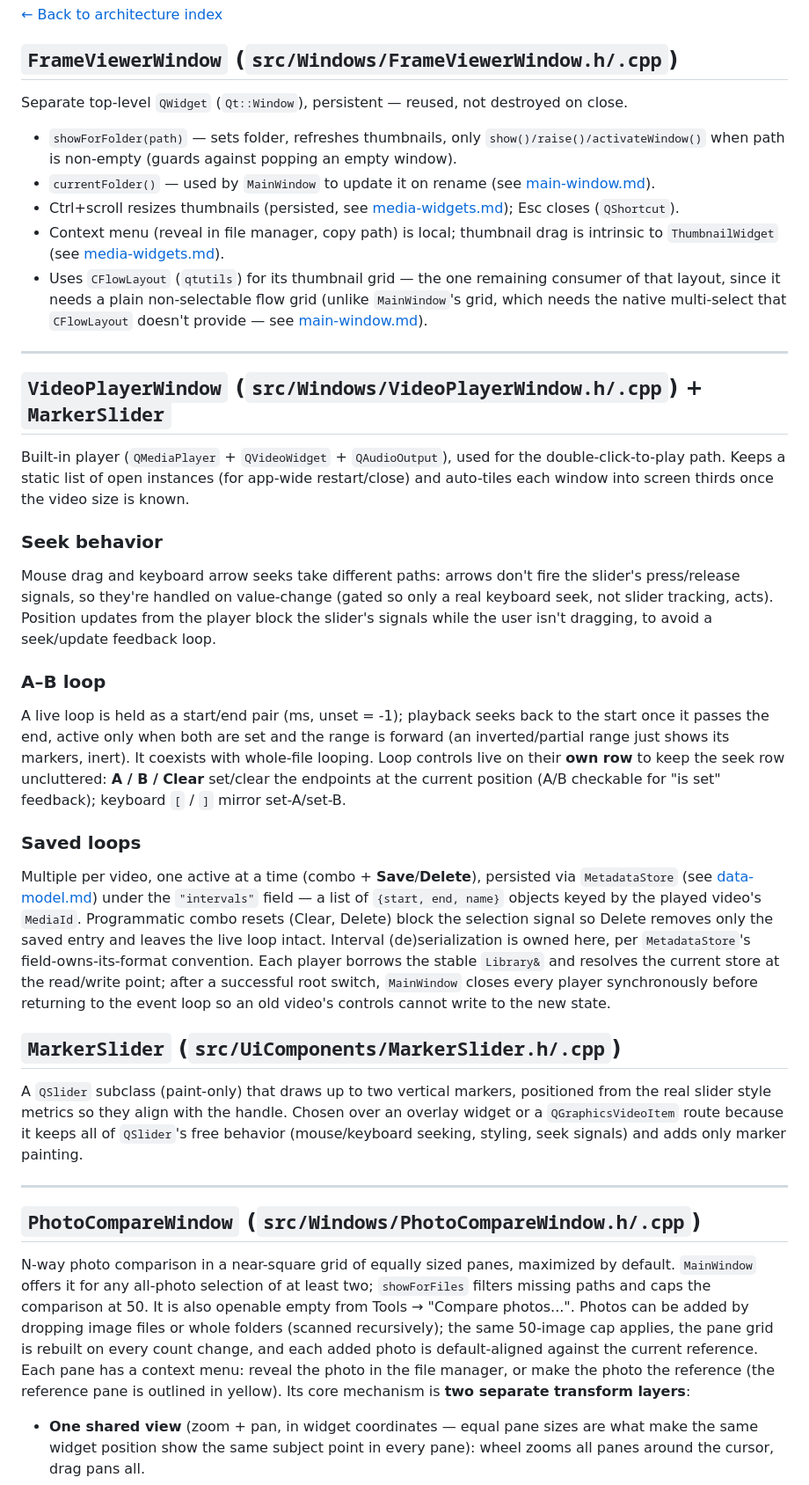
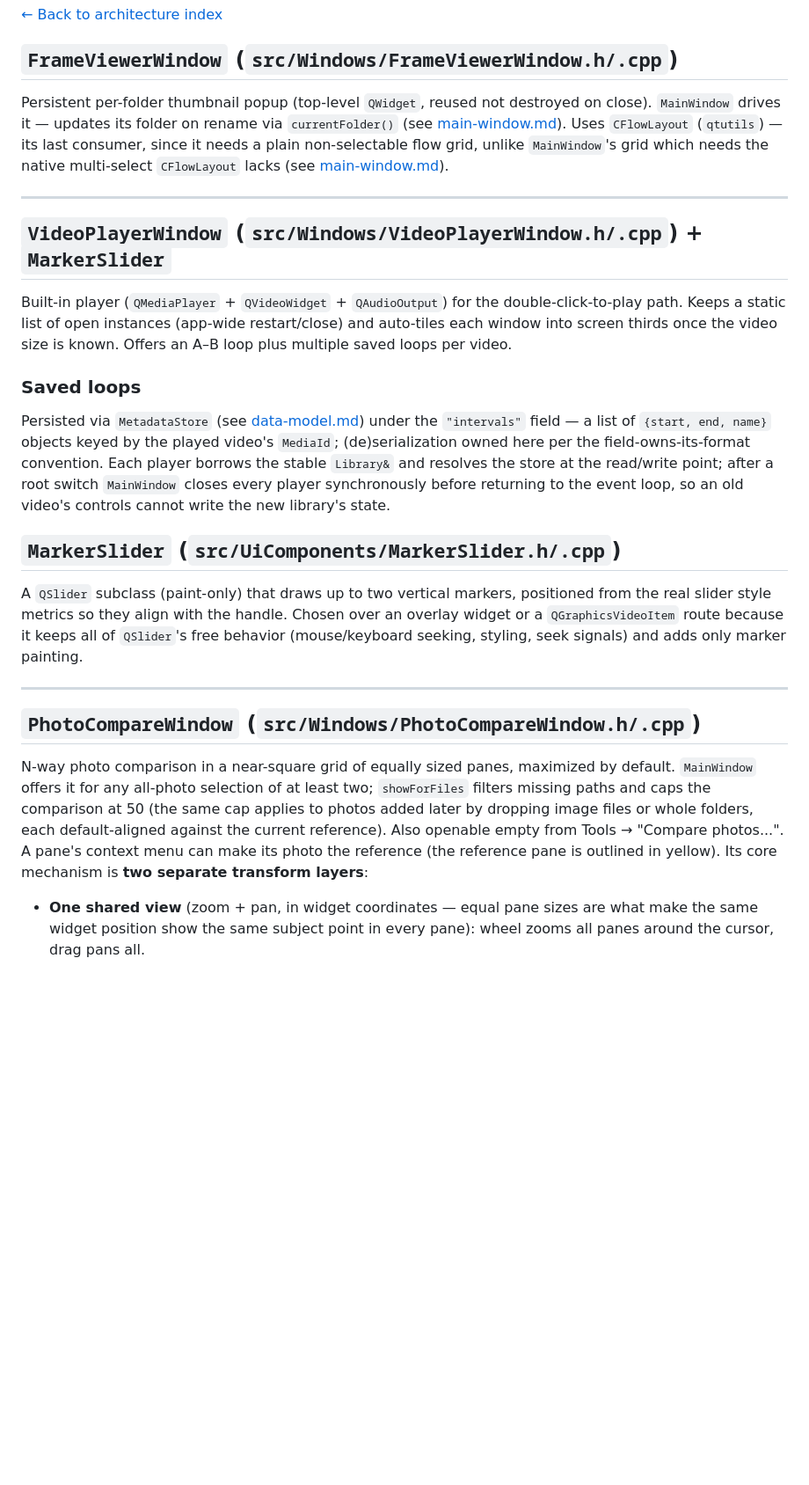
Before and after one commit to VioletGiraffe/Darkroom, a Markdown page: docs/architecture/playback.md, the part around one of its changes. Shown at 88% size. Rendered like a GitHub page; blank space fills up the shorter version.

Commit message:
playback.md trimmed

```diff
--- a/docs/architecture/playback.md
+++ b/docs/architecture/playback.md
@@ -4,50 +4,27 @@
 
 ## `FrameViewerWindow` (`src/Windows/FrameViewerWindow.h/.cpp`)
 
-Separate top-level `QWidget` (`Qt::Window`), persistent — reused, not destroyed on close.
-- `showForFolder(path)` — sets folder, refreshes thumbnails, only `show()/raise()/activateWindow()` when
-  path is non-empty (guards against popping an empty window).
-- `currentFolder()` — used by `MainWindow` to update it on rename (see [main-window.md](main-window.md)).
-- Ctrl+scroll resizes thumbnails (persisted, see [media-widgets.md](media-widgets.md#card-preview-sizing--zoom-ctrlwheel));
-  Esc closes (`QShortcut`).
-- Context menu (reveal in file manager, copy path) is local; thumbnail drag is intrinsic to `ThumbnailWidget` (see
-  [media-widgets.md](media-widgets.md)).
-- Uses `CFlowLayout` (`qtutils`) for its thumbnail grid — the one remaining consumer of that layout, since
-  it needs a plain non-selectable flow grid (unlike `MainWindow`'s grid, which needs the native multi-select
-  that `CFlowLayout` doesn't provide — see [main-window.md](main-window.md#media-grid--multi-select)).
+Persistent per-folder thumbnail popup (top-level `QWidget`, reused not destroyed on close). `MainWindow` drives
+it — updates its folder on rename via `currentFolder()` (see [main-window.md](main-window.md)). Uses `CFlowLayout`
+(`qtutils`) — its last consumer, since it needs a plain non-selectable flow grid, unlike `MainWindow`'s grid
+which needs the native multi-select `CFlowLayout` lacks (see
+[main-window.md](main-window.md#media-grid--multi-select)).
 
 ---
 
 ## `VideoPlayerWindow` (`src/Windows/VideoPlayerWindow.h/.cpp`) + `MarkerSlider`
 
-Built-in player (`QMediaPlayer` + `QVideoWidget` + `QAudioOutput`), used for the double-click-to-play path. Keeps
-a static list of open instances (for app-wide restart/close) and auto-tiles each window into screen thirds once
-the video size is known.
-
-### Seek behavior
-
-Mouse drag and keyboard arrow seeks take different paths: arrows don't fire the slider's press/release
-signals, so they're handled on value-change (gated so only a real keyboard seek, not slider tracking, acts).
-Position updates from the player block the slider's signals while the user isn't dragging, to avoid a
-seek/update feedback loop.
-
-### A–B loop
-
-A live loop is held as a start/end pair (ms, unset = -1); playback seeks back to the start once it passes the
-end, active only when both are set and the range is forward (an inverted/partial range just shows its markers,
-inert). It coexists with whole-file looping. Loop controls live on their **own row** to keep the seek row
-uncluttered: **A / B / Clear** set/clear the endpoints at the current position (A/B checkable for "is set"
-feedback); keyboard `[` / `]` mirror set-A/set-B.
+Built-in player (`QMediaPlayer` + `QVideoWidget` + `QAudioOutput`) for the double-click-to-play path. Keeps a
+static list of open instances (app-wide restart/close) and auto-tiles each window into screen thirds once the
+video size is known. Offers an A–B loop plus multiple saved loops per video.
 
 ### Saved loops
 
-Multiple per video, one active at a time (combo + **Save**/**Delete**), persisted via `MetadataStore` (see
-[data-model.md](data-model.md)) under the `"intervals"` field — a list of `{start, end, name}` objects keyed by
-the played video's `MediaId`. Programmatic combo resets (Clear, Delete) block the selection signal so Delete
-removes only the saved entry and leaves the live loop intact. Interval (de)serialization is owned here, per
-`MetadataStore`'s field-owns-its-format convention. Each player borrows the stable `Library&` and resolves
-the current store at the read/write point; after a successful root switch, `MainWindow` closes every player
-synchronously before returning to the event loop so an old video's controls cannot write to the new state.
+Persisted via `MetadataStore` (see [data-model.md](data-model.md)) under the `"intervals"` field — a list of
+`{start, end, name}` objects keyed by the played video's `MediaId`; (de)serialization owned here per the
+field-owns-its-format convention. Each player borrows the stable `Library&` and resolves the store at the
+read/write point; after a root switch `MainWindow` closes every player synchronously before returning to the
+event loop, so an old video's controls cannot write the new library's state.
 
 ## `MarkerSlider` (`src/UiComponents/MarkerSlider.h/.cpp`)
 
@@ -62,11 +39,10 @@ painting.
 
 N-way photo comparison in a near-square grid of equally sized panes, maximized by default. `MainWindow` offers
 it for any all-photo selection of at least two; `showForFiles` filters missing paths and caps the comparison at
-50. It is also openable empty from Tools → "Compare photos...". Photos can be added by dropping image files or
-whole folders (scanned recursively); the same 50-image cap applies, the pane grid is rebuilt on every count
-change, and each added photo is default-aligned against the current reference. Each pane has a context
-menu: reveal the photo in the file manager, or make the photo the reference (the reference pane is
-outlined in yellow). Its core mechanism is **two separate transform layers**:
+50 (the same cap applies to photos added later by dropping image files or whole folders, each default-aligned
+against the current reference). Also openable empty from Tools → "Compare photos...". A pane's context menu can
+make its photo the reference (the reference pane is outlined in yellow). Its core mechanism is **two separate
+transform layers**:
 
 - **One shared view** (zoom + pan, in widget coordinates — equal pane sizes are what make the same widget
   position show the same subject point in every pane): wheel zooms all panes around the cursor, drag pans all.
```
Also changed, not shown: other parts of docs/architecture/playback.md (+18 -38 lines).
